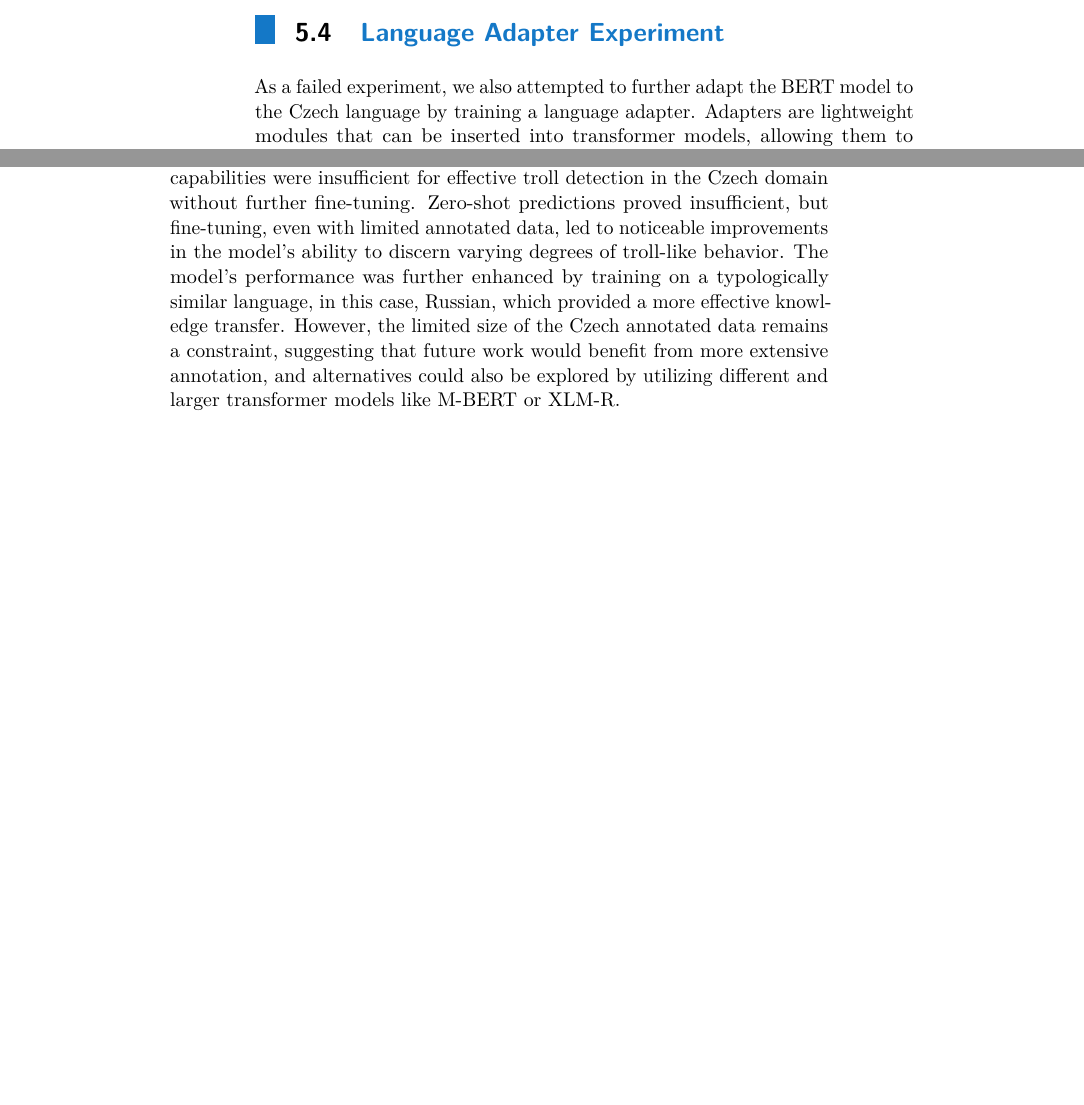
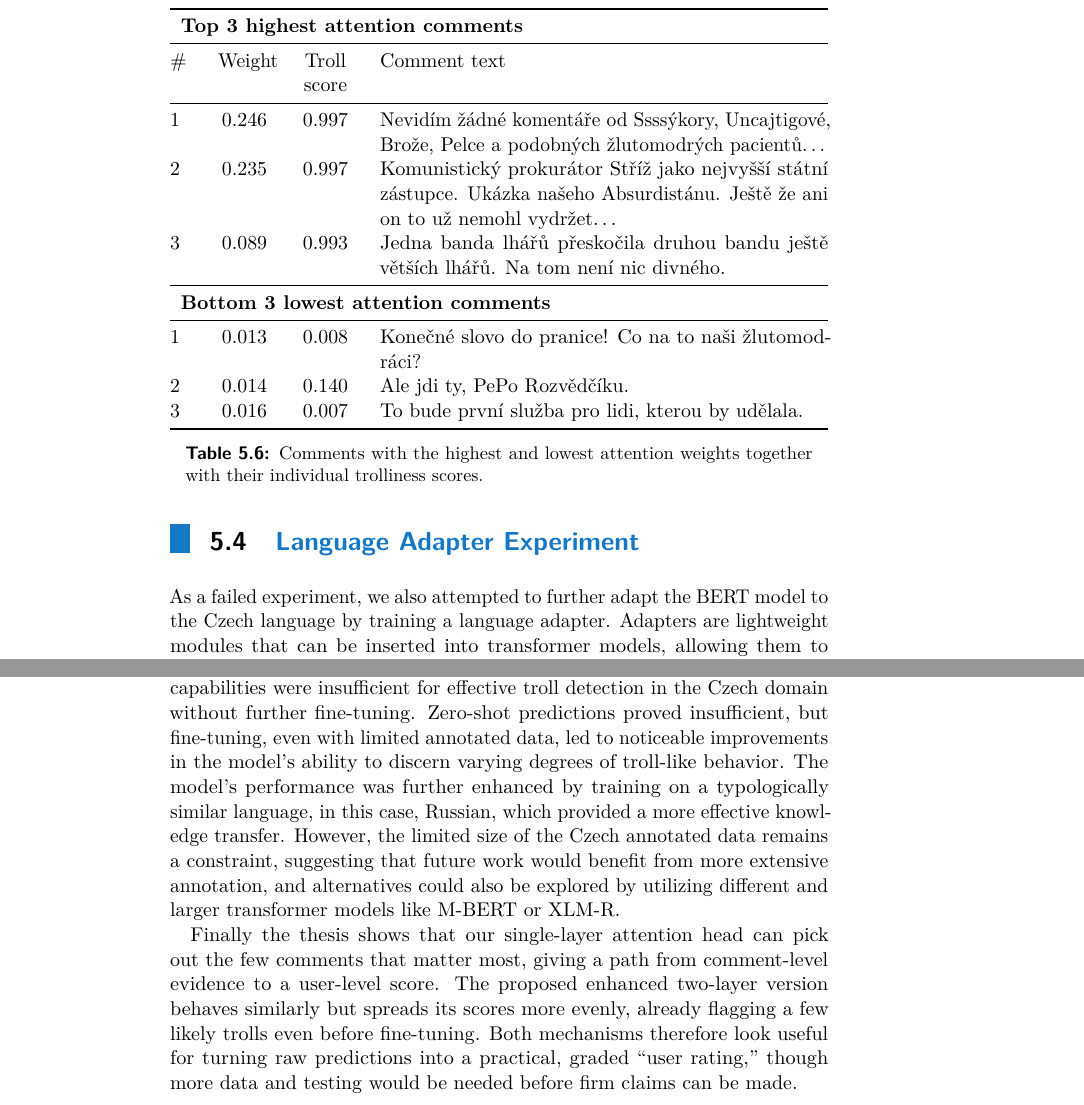
Before and after one commit to ziggyplayedguitar/nlp_thesis, a LaTeX thesis (thesis_template/ctuman.tex): two parts of pages 44 and 45 of 49 before the commit and two parts of pages 45 and 47 of 51 after it, joined at a grey line, cut at the place of the change, the shorter picture padded with empty space. Compiled offline with pdfLaTeX.

Commit message:
Final changes

```diff
--- a/thesis_template/ctuman.tex
+++ b/thesis_template/ctuman.tex
@@ -99,6 +99,16 @@
 \usepackage{graphicx}
 \usepackage{subcaption}
 \usepackage{float}
+\usepackage{placeins}
+
+\usepackage{url}
+
+\usepackage{tabularx,array}
+\usepackage{multirow} % Required for \multirow command
+\usepackage{booktabs}
+
+\usepackage{mathtools,amssymb}
+\usepackage{tcolorbox} % For colored boxes
 
 % Abstract in Czech
 \begin{abstract-czech}
@@ -144,14 +154,6 @@ The thesis concludes by highlighting the method's strengths and acknowledging li
 	V Praze, \ctufield{day}.~\monthinlanguage{second}~\ctufield{year}
 \end{declaration}
 
-\usepackage{url}
-
-\usepackage{tabularx,array}
-\usepackage{multirow} % Required for \multirow command
-\usepackage{booktabs}
-
-\usepackage{mathtools,amssymb}
-\usepackage{tcolorbox} % For colored boxes
 
 % A savebox for typesetting listings in the titles
 \newsavebox{\myboxa}
@@ -905,3 +939,35 @@ Moreover, determining whether a user is genuinely a troll or not is a complex an
+  \label{fig:attention_example}
+\end{figure}
+
+\begin{table}[h]
+  \centering
+  \captionof{table}{Comments with the highest and lowest attention weights together with their individual trolliness scores.}
+  \label{tab:attention_comments}
+  \begin{tabularx}{\textwidth}{@{}>{\raggedright\arraybackslash}p{0.04\textwidth}
+                               >{\centering\arraybackslash}p{0.08\textwidth}
+                               >{\centering\arraybackslash}p{0.10\textwidth}X@{}}
+    \toprule
+    \multicolumn{4}{l}{\textbf{Top 3 highest attention comments}}\\
+    \midrule
+    \# & Weight & Troll score & Comment text\\
+    \midrule
+    1 & 0.246 & 0.997 & Nevidím žádné komentáře od Ssssýkory, Uncajtigové,
+        Brože, Pelce a podobných žlutomodrých pacientů…\\
+    2 & 0.235 & 0.997 & Komunistický prokurátor Stříž jako nejvyšší státní
+        zástupce. Ukázka našeho Absurdistánu. Ještě že ani on to už nemohl
+        vydržet…\\
+    3 & 0.089 & 0.993 & Jedna banda lhářů přeskočila druhou bandu ještě
+        větších lhářů. Na tom není nic divného.\\
+    \midrule
+    \multicolumn{4}{l}{\textbf{Bottom 3 lowest attention comments}}\\
+    \midrule
+    1 & 0.013 & 0.008 & Konečné slovo do pranice! Co na to naši žlutomodráci?\\
+    2 & 0.014 & 0.140 & Ale jdi ty, PePo Rozvědčíku.\\
+    3 & 0.016 & 0.007 & To bude první služba pro lidi, kterou by udělala.\\
+    \bottomrule
+  \end{tabularx}
+\end{table}
+
 \subsection{Enhanced Attention Model Experiments}
 
 In addition to the baseline models, we also trained a model with the enhanced version of the attention mechanism, as described in Section \ref{sec:enhanced_attention}. The model with the enhanced attention mechanism was trained following the same pipeline as the baseline and was initially trained using the Russian-language only data. It was also fine-tuned exactly as the base line models on the small manually labeled Czech dataset. The training results, including training and validation loss curves, as well as the distribution of predicted trolliness scores, can be seen in the figures below.\par
@@ -949,6 +1017,8 @@ This thesis investigated the challenge of identifying online trolling using Natu
 
 The experiments showed promise for the potential of transformer-based models for this complex task. While baseline comparison demonstrated that the BERT model's performance was competitive against traditional stylometric and TF-IDF approaches, the multilingual BERT model's cross-lingual capabilities were insufficient for effective troll detection in the Czech domain without further fine-tuning. Zero-shot predictions proved insufficient, but fine-tuning, even with limited annotated data, led to noticeable improvements in the model's ability to discern varying degrees of troll-like behavior. The model's performance was further enhanced by training on a typologically similar language, in this case, Russian, which provided a more effective knowledge transfer. However, the limited size of the Czech annotated data remains a constraint, suggesting that future work would benefit from more extensive annotation, and alternatives could also be explored by utilizing different and larger transformer models like M-BERT or XLM-R.\par
 
+Finally the thesis shows that our single-layer attention head can pick out the few comments that matter most, giving a path from comment-level evidence to a user-level score. The proposed enhanced two-layer version behaves similarly but spreads its scores more evenly, already flagging a few likely trolls even before fine-tuning. Both mechanisms therefore look useful for turning raw predictions into a practical, graded “user rating,” though more data and testing would be needed before firm claims can be made.
+
 \appendix
 
 \printindex
```
Also changed, not shown: thesis_template/ctuman.pdf, thesis_template/ctuman.tex (42 more changed lines), 10 other files.
